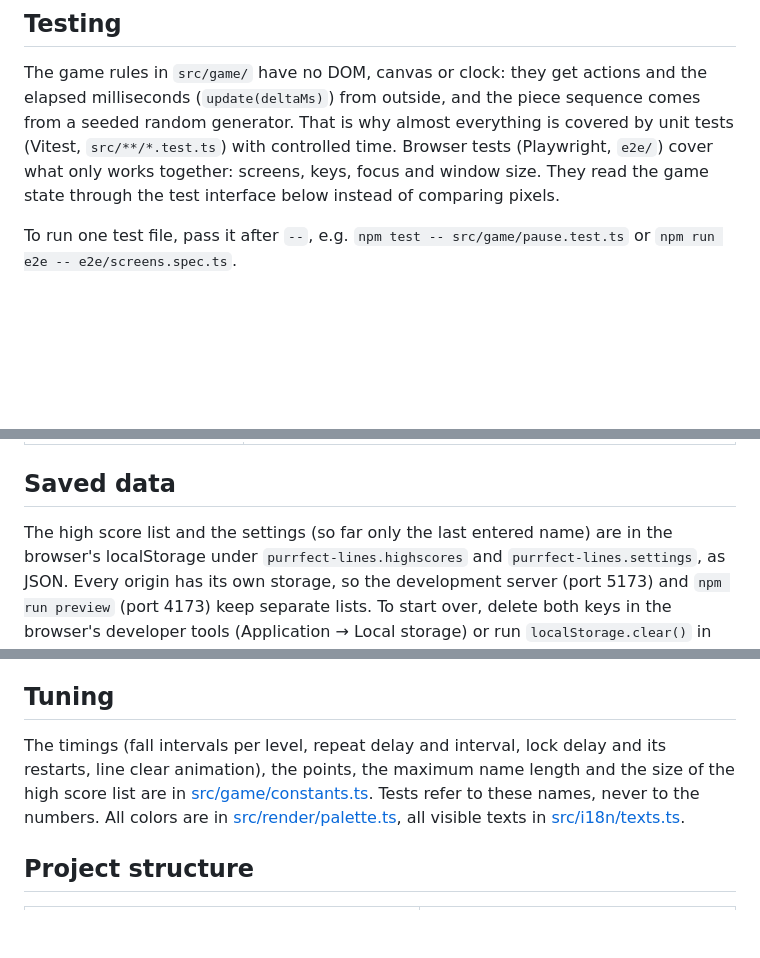
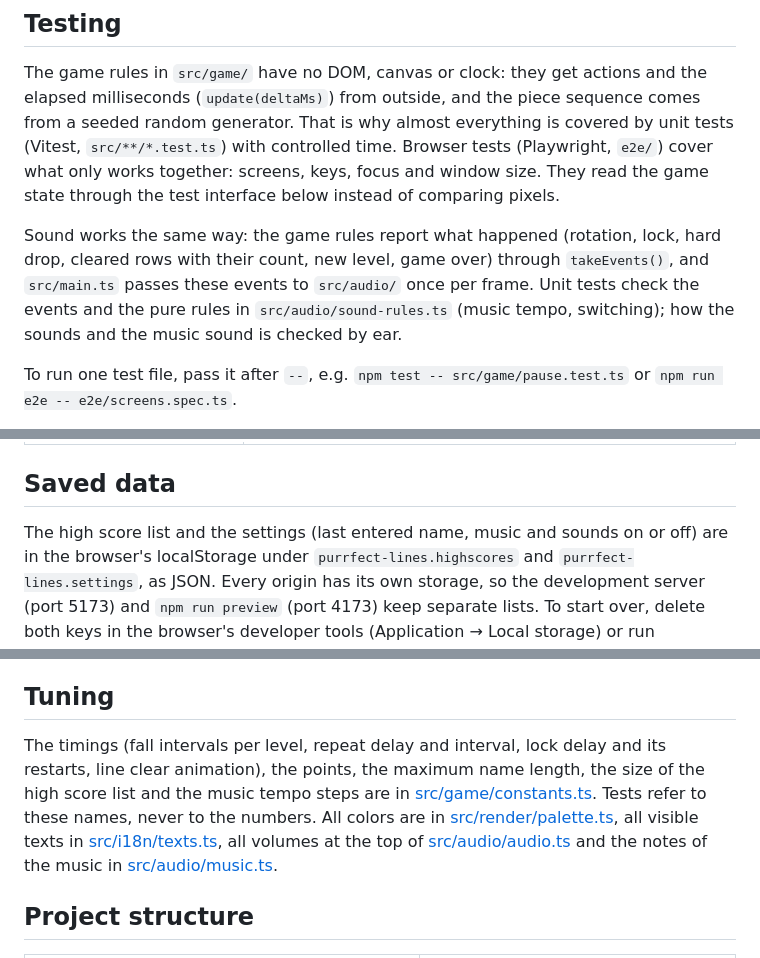
Before and after one commit to SaijSaij/purrfect-lines, a Markdown page: docs/DEVELOPMENT.md, 3 parts joined by grey strips. Drawn GitHub-style; blank space fills up the shorter version.

```diff
--- a/docs/DEVELOPMENT.md
+++ b/docs/DEVELOPMENT.md
@@ -50,6 +50,13 @@ Browser tests (Playwright, `e2e/`) cover what only works together: screens,
 keys, focus and window size. They read the game state through the test
 interface below instead of comparing pixels.
 
+Sound works the same way: the game rules report what happened (rotation, lock,
+hard drop, cleared rows with their count, new level, game over) through
+`takeEvents()`, and `src/main.ts` passes these events to `src/audio/` once per
+frame. Unit tests check the events and the pure rules in
+`src/audio/sound-rules.ts` (music tempo, switching); how the sounds and the
+music sound is checked by ear.
+
 To run one test file, pass it after `--`, e.g. `npm test -- src/game/pause.test.ts`
 or `npm run e2e -- e2e/screens.spec.ts`.
 
@@ -72,7 +79,8 @@ e.g. http://localhost:5173/?seed=1&level=10&debug.
 
 ## Saved data
 
-The high score list and the settings (so far only the last entered name) are
+The high score list and the settings (last entered name, music and sounds on
+or off) are
 in the browser's localStorage under `purrfect-lines.highscores` and
 `purrfect-lines.settings`, as JSON. Every origin has its own storage, so the
 development server (port 5173) and `npm run preview` (port 4173) keep separate
@@ -111,12 +119,14 @@ game changes.
 ## Tuning
 
 The timings (fall intervals per level, repeat delay and interval, lock delay
-and its restarts, line clear animation), the points, the maximum name length
-and the size of the high score list are in
+and its restarts, line clear animation), the points, the maximum name length,
+the size of the high score list and the music tempo steps are in
 [src/game/constants.ts](../src/game/constants.ts). Tests refer to these
 names, never to the numbers. All colors are in
 [src/render/palette.ts](../src/render/palette.ts), all visible texts in
-[src/i18n/texts.ts](../src/i18n/texts.ts).
+[src/i18n/texts.ts](../src/i18n/texts.ts), all volumes at the top of
+[src/audio/audio.ts](../src/audio/audio.ts) and the notes of the music in
+[src/audio/music.ts](../src/audio/music.ts).
 
 ## Project structure
 
```
Also changed, not shown: other parts of docs/DEVELOPMENT.md (+2 -1 lines), README.md (+22 -5 lines), docs/images/gameplay.apng.png, docs/images/gameplay.png, docs/images/line-clear.png, docs/images/start-screen.png, 11 other files.
